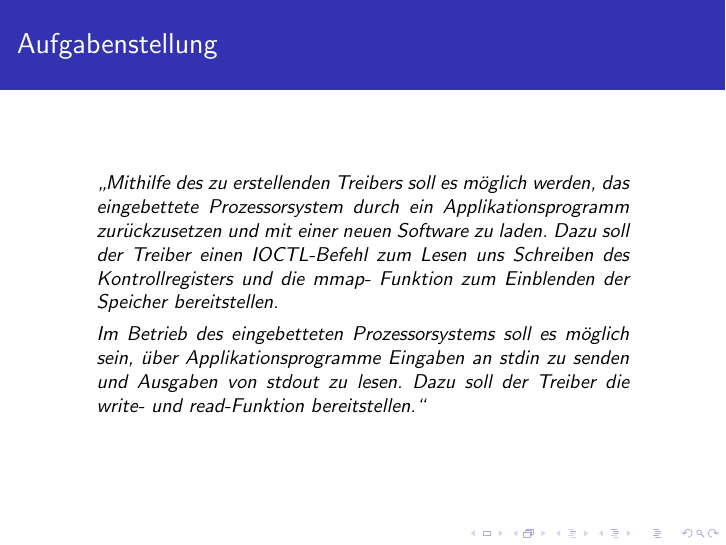
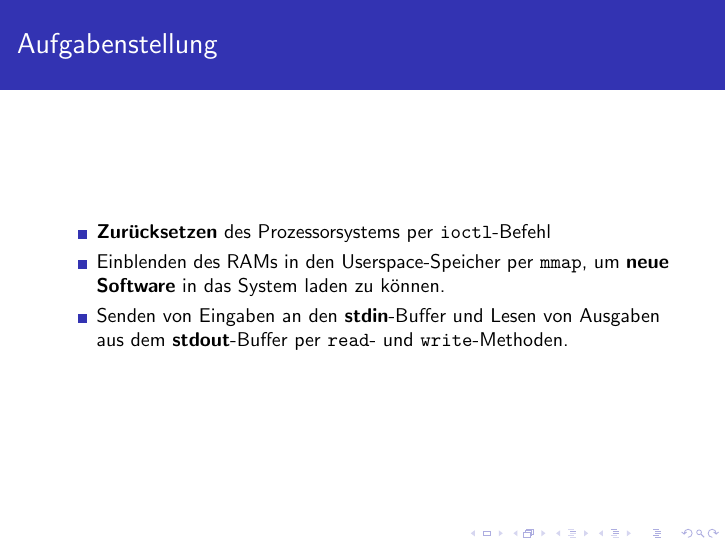
Before and after one commit to olierxleben/zpu_toolchain, LaTeX slides (tex/presentation/presentation.tex): page 3 of 19. Compiled offline with pdfLaTeX.

Commit message:
Aufgabenstellung neu formuliert.

```diff
--- a/tex/presentation/presentation.tex
+++ b/tex/presentation/presentation.tex
@@ -40,13 +40,11 @@
 	\end{frame}
 
 	\begin{frame}{Aufgabenstellung}
-		\begin{quote}
-			"`Mithilfe des zu erstellenden Treibers soll es möglich werden, das eingebettete Prozessorsystem durch ein Applikationsprogramm zurückzusetzen und mit einer neuen Software zu laden. Dazu soll der Treiber einen IOCTL-Befehl zum Lesen uns Schreiben des Kontrollregisters und die mmap- Funktion zum Einblenden der Speicher bereitstellen.
-		\end{quote}
-
-		\begin{quote}
-			Im Betrieb des eingebetteten Prozessorsystems soll es möglich sein, über Applikationsprogramme Eingaben an stdin zu senden und Ausgaben von stdout zu lesen. Dazu soll der Treiber die write- und read-Funktion bereitstellen."'
-		\end{quote}
+		\begin{itemize}
+			\item \textbf{Zurücksetzen} des Prozessorsystems per \texttt{ioctl}-Befehl
+			\item Einblenden des RAMs in den Userspace-Speicher per \texttt{mmap}, um \textbf{neue Software} in das System laden zu können.
+			\item Senden von Eingaben an den \textbf{stdin}-Buffer und Lesen von Ausgaben aus dem \textbf{stdout}-Buffer per \texttt{read}- und \texttt{write}-Methoden.
+		\end{itemize}
 	\end{frame}
 
 	\begin{frame}{Grundideen}
```
